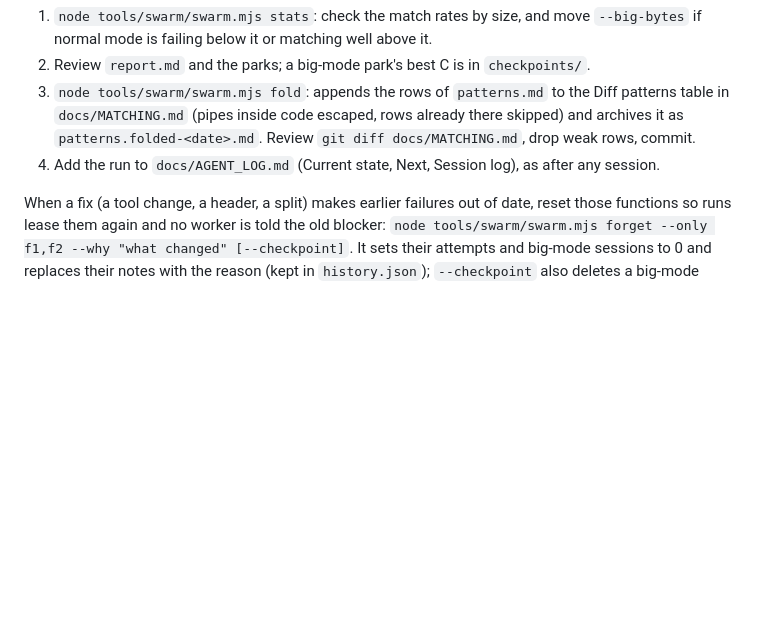
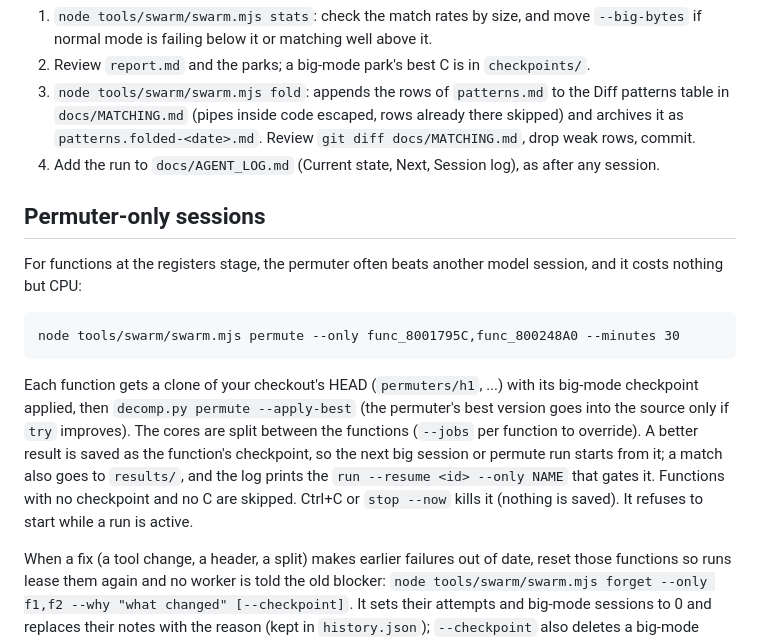
Before and after one commit to jake-r-r-w/crash_bash_decomp, a Markdown page: tools/swarm/README.md, the part around the change. Rendered like a GitHub page; blank space fills up the shorter version.

Commit message:
Docs: permuter-only sessions
Co-Authored-By: Claude Opus 5.5 <noreply@anthropic.com>

````diff
--- a/tools/swarm/README.md
+++ b/tools/swarm/README.md
@@ -174,6 +174,23 @@ Parks are not committed. After a run:
    rows, commit.
 4. Add the run to `docs/AGENT_LOG.md` (Current state, Next, Session log), as after any session.
 
+## Permuter-only sessions
+
+For functions at the registers stage, the permuter often beats another model session, and it
+costs nothing but CPU:
+
+```
+node tools/swarm/swarm.mjs permute --only func_8001795C,func_800248A0 --minutes 30
+```
+
+Each function gets a clone of your checkout's HEAD (`permuters/h1`, ...) with its big-mode
+checkpoint applied, then `decomp.py permute --apply-best` (the permuter's best version goes into
+the source only if `try` improves). The cores are split between the functions (`--jobs` per
+function to override). A better result is saved as the function's checkpoint, so the next big
+session or permute run starts from it; a match also goes to `results/`, and the log prints the
+`run --resume <id> --only NAME` that gates it. Functions with no checkpoint and no C are skipped.
+Ctrl+C or `stop --now` kills it (nothing is saved). It refuses to start while a run is active.
+
 When a fix (a tool change, a header, a split) makes earlier failures out of date, reset those
 functions so runs lease them again and no worker is told the old blocker:
 `node tools/swarm/swarm.mjs forget --only f1,f2 --why "what changed" [--checkpoint]`. It sets
````
Also changed, not shown: docs/AGENT_LOG.md (+7 -3 lines).
